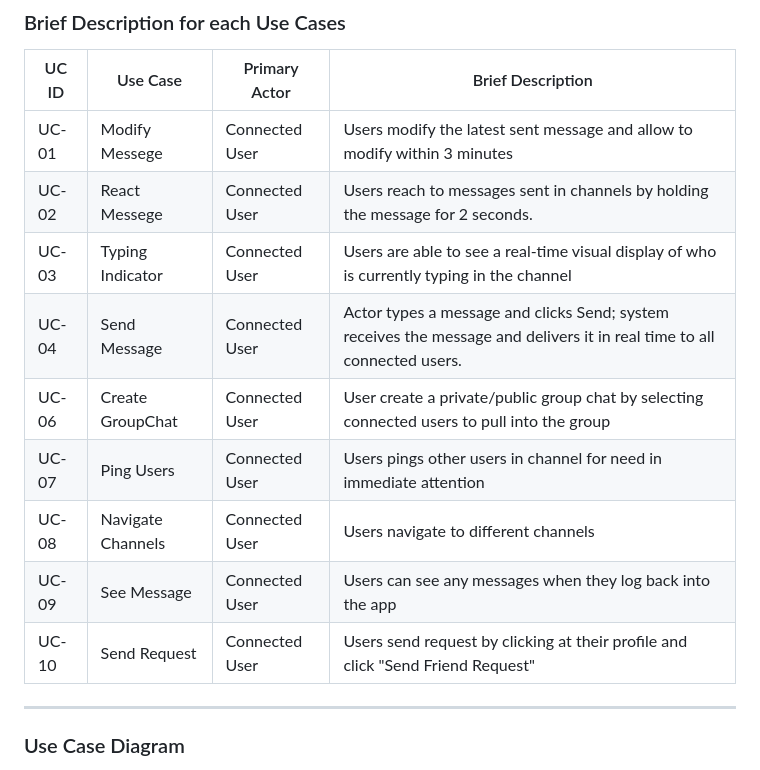
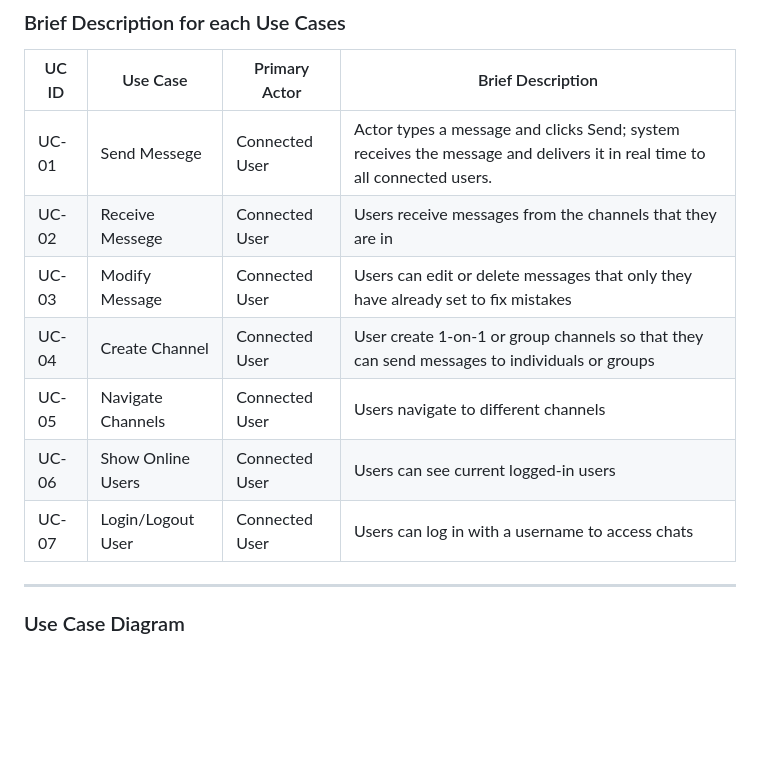
Before and after one commit to uc-se-sm26-team23/scrum-project, a Markdown page: README.md, the part around the change. GitHub-like rendering; blank space fills up the shorter version.

Commit message:
Error in pulling and pushing, accidentally delete the latest version use case diagram

```diff
--- a/README.md
+++ b/README.md
@@ -102,15 +102,13 @@ Include the **use-case diagram** and a **brief description** (1–3 sentences) f
 
 | UC ID | Use Case            | Primary Actor | Brief Description |
 |-------|---------------------|---------------|-------------------|
-| UC-01 | Modify Messege | Connected User | Users modify the latest sent message and allow to modify within 3 minutes |
-| UC-02 | React Messege | Connected User | Users reach to messages sent in channels by holding the message for 2 seconds. |
-| UC-03 | Typing Indicator | Connected User | Users are able to see a real-time visual display of who is currently typing in the channel |
-| UC-04 | Send Message | Connected User | Actor types a message and clicks Send; system receives the message and delivers it in real time to all connected users. |
-| UC-06 | Create GroupChat | Connected User | User create a private/public group chat by selecting connected users to pull into the group  |
-| UC-07 | Ping Users | Connected User | Users pings other users in channel for need in immediate attention |
-| UC-08 | Navigate Channels | Connected User | Users navigate to different channels  |
-| UC-09 | See Message | Connected User | Users can see any messages when they log back into the app |
-| UC-10 | Send Request | Connected User | Users send request by clicking at their profile and click "Send Friend Request" |
+| UC-01 | Send Messege | Connected User | Actor types a message and clicks Send; system receives the message and delivers it in real time to all connected users. |
+| UC-02 | Receive Messege | Connected User | Users receive messages from the channels that they are in |
+| UC-03 | Modify Message | Connected User | Users can edit or delete messages that only they have already set to fix mistakes |
+| UC-04 | Create Channel | Connected User | User create 1-on-1 or group channels so that they can send messages to individuals or groups  |
+| UC-05 | Navigate Channels | Connected User | Users navigate to different channels  |
+| UC-06 | Show Online Users | Connected User | Users can see current logged-in users |
+| UC-07 | Login/Logout User | Connected User | Users can log in with a username to access chats |
 ---
 
 ### Use Case Diagram
```
